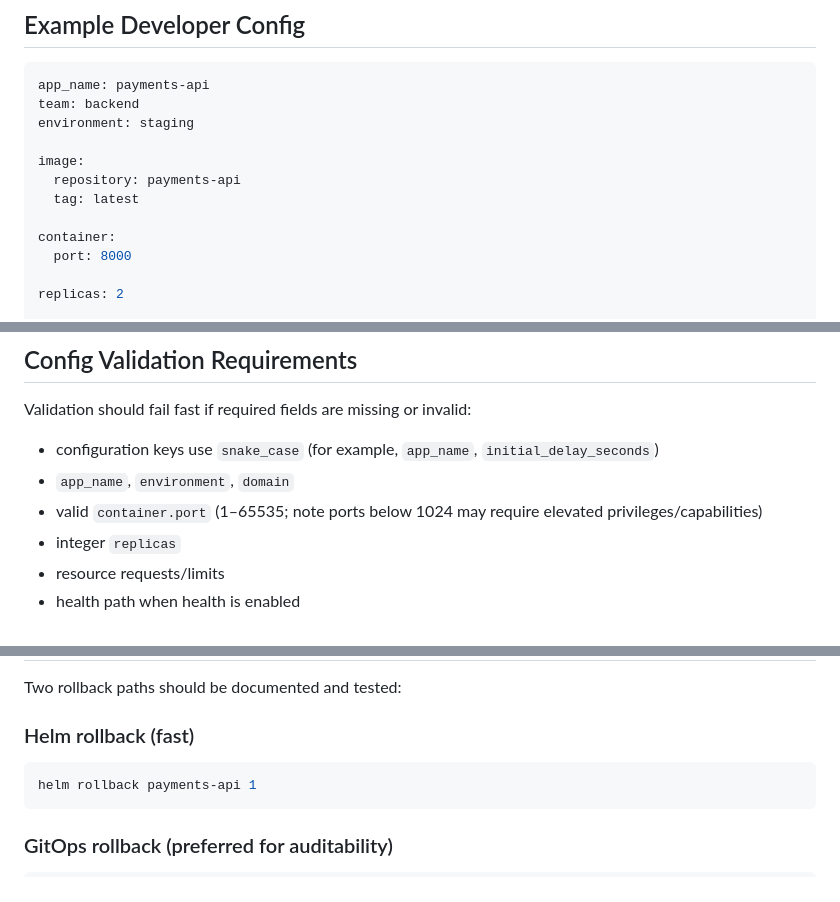
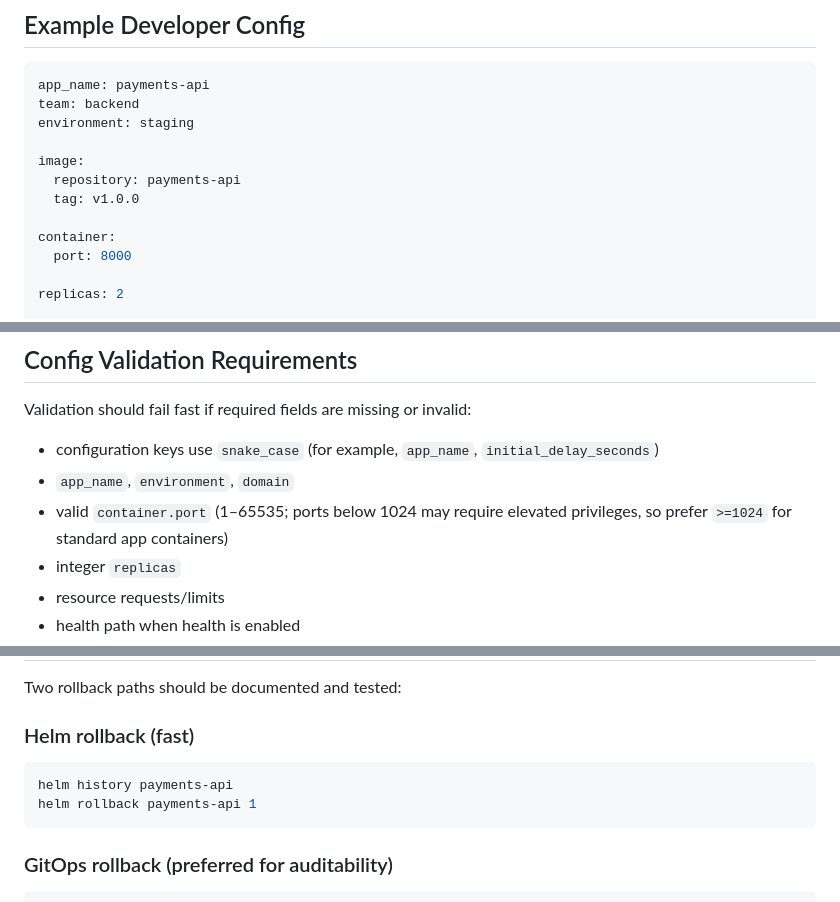
Before and after one commit to ghassanelgendy/dev-launch, a Markdown page: README.md, 3 parts joined by grey strips. GitHub-like rendering.

Commit message:
docs: align image tag example and rollback guidance
Agent-Logs-Url: https://github.com/ghassanelgendy/dev-launch/sessions/68d28413-4e26-496b-b6d3-ab6d01b08bcb

Co-authored-by: ghassanelgendy <112765677+ghassanelgendy@users.noreply.github.com>

````diff
--- a/README.md
+++ b/README.md
@@ -66,7 +66,7 @@ environment: staging
 
 image:
   repository: payments-api
-  tag: latest
+  tag: v1.0.0
 
 container:
   port: 8000
@@ -106,7 +106,7 @@ Validation should fail fast if required fields are missing or invalid:
 
 - configuration keys use `snake_case` (for example, `app_name`, `initial_delay_seconds`)
 - `app_name`, `environment`, `domain`
-- valid `container.port` (1–65535; note ports below 1024 may require elevated privileges/capabilities)
+- valid `container.port` (1–65535; ports below 1024 may require elevated privileges, so prefer `>=1024` for standard app containers)
 - integer `replicas`
 - resource requests/limits
 - health path when health is enabled
@@ -252,6 +252,7 @@ Two rollback paths should be documented and tested:
 ### Helm rollback (fast)
 
 ```bash
+helm history payments-api
 helm rollback payments-api 1
 ```
 
````
